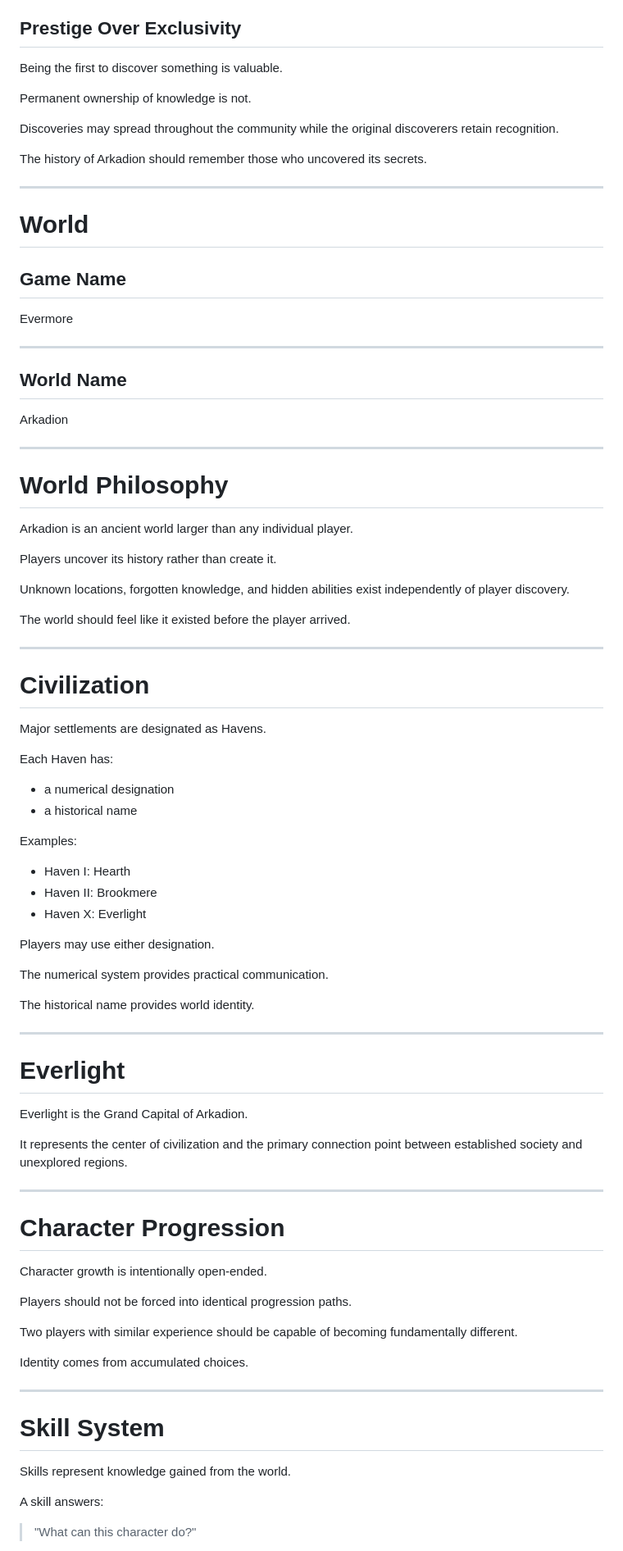
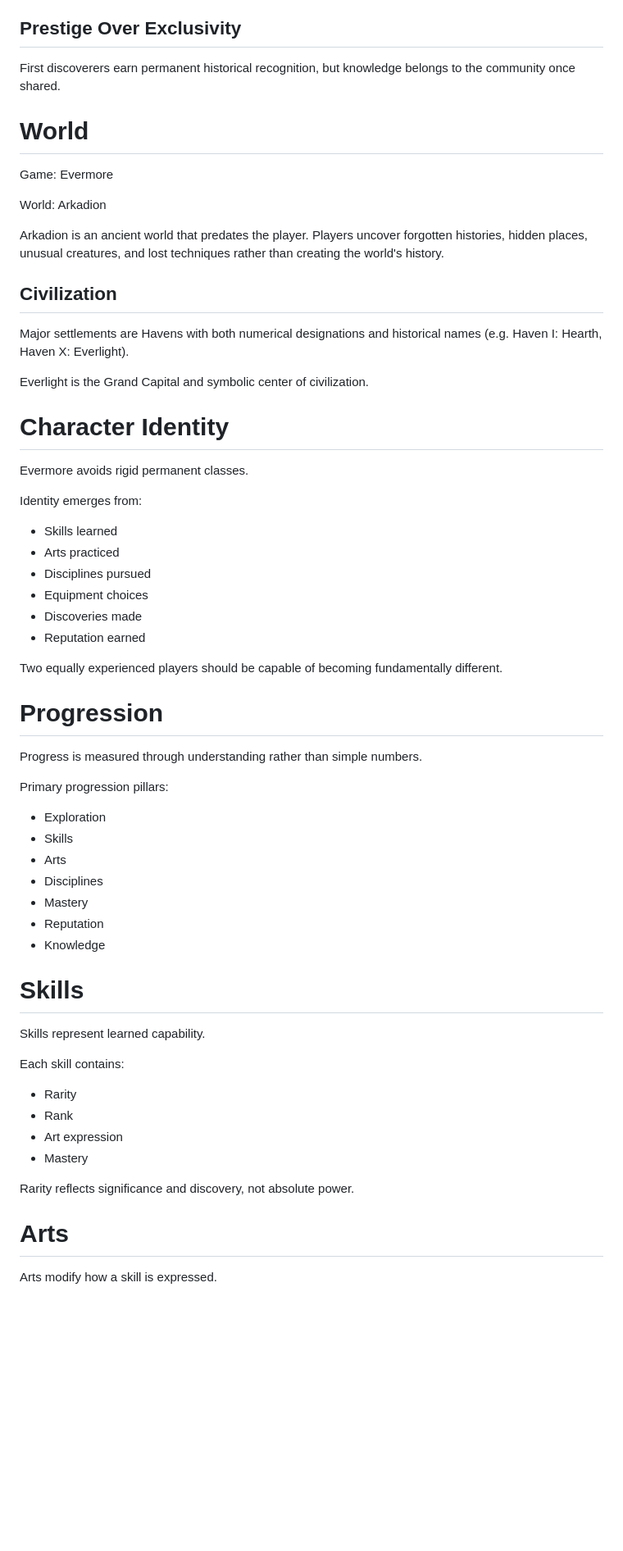
Before and after one commit to apbien/evermore-mmo, a Markdown page: docs/GAME_DESIGN.md, the part around one of its changes. Shown at 82% size. GitHub-like rendering; blank space fills up the shorter version.

Commit message:
Version 0.5
Re-include 0.2-0.4 regarding tightening philosophy of the game and disciplines.

```diff
--- a/docs/GAME_DESIGN.md
+++ b/docs/GAME_DESIGN.md
@@ -86,90 +35,65 @@ Players should frequently ask:
 
 ## Prestige Over Exclusivity
 
-Being the first to discover something is valuable.
-
-Permanent ownership of knowledge is not.
-
-Discoveries may spread throughout the community while the original discoverers retain recognition.
-
-The history of Arkadion should remember those who uncovered its secrets.
-
----
+First discoverers earn permanent historical recognition, but knowledge belongs to the community once shared.
 
 # World
 
-## Game Name
+Game: Evermore
 
-Evermore
+World: Arkadion
 
----
+Arkadion is an ancient world that predates the player. Players uncover forgotten histories, hidden places, unusual creatures, and lost techniques rather than creating the world's history.
 
-## World Name
+## Civilization
 
-Arkadion
+Major settlements are Havens with both numerical designations and historical names (e.g. Haven I: Hearth, Haven X: Everlight).
 
----
+Everlight is the Grand Capital and symbolic center of civilization.
 
-# World Philosophy
+# Character Identity
 
-Arkadion is an ancient world larger than any individual player.
+Evermore avoids rigid permanent classes.
 
-Players uncover its history rather than create it.
+Identity emerges from:
 
-Unknown locations, forgotten knowledge, and hidden abilities exist independently of player discovery.
+- Skills learned
+- Arts practiced
+- Disciplines pursued
+- Equipment choices
+- Discoveries made
+- Reputation earned
 
-The world should feel like it existed before the player arrived.
+Two equally experienced players should be capable of becoming fundamentally different.
 
----
+# Progression
 
-# Civilization
+Progress is measured through understanding rather than simple numbers.
 
-Major settlements are designated as Havens.
+Primary progression pillars:
 
-Each Haven has:
+- Exploration
+- Skills
+- Arts
+- Disciplines
+- Mastery
+- Reputation
+- Knowledge
 
-- a numerical designation
-- a historical name
+# Skills
 
-Examples:
+Skills represent learned capability.
 
-- Haven I: Hearth
-- Haven II: Brookmere
-- Haven X: Everlight
+Each skill contains:
 
-Players may use either designation.
+- Rarity
+- Rank
+- Art expression
+- Mastery
 
-The numerical system provides practical communication.
+Rarity reflects significance and discovery, not absolute power.
 
-The historical name provides world identity.
+# Arts
 
----
+Arts modify how a skill is expressed.
 
-# Everlight
-
-Everlight is the Grand Capital of Arkadion.
-
-It represents the center of civilization and the primary connection point between established society and unexplored regions.
-
----
-
-# Character Progression
-
-Character growth is intentionally open-ended.
-
-Players should not be forced into identical progression paths.
-
-Two players with similar experience should be capable of becoming fundamentally different.
-
-Identity comes from accumulated choices.
-
----
-
-# Skill System
-
-Skills represent knowledge gained from the world.
-
-A skill answers:
-
-> "What can this character do?"
-
```
Also changed, not shown: other parts of docs/GAME_DESIGN.md (+51 -362 lines).
